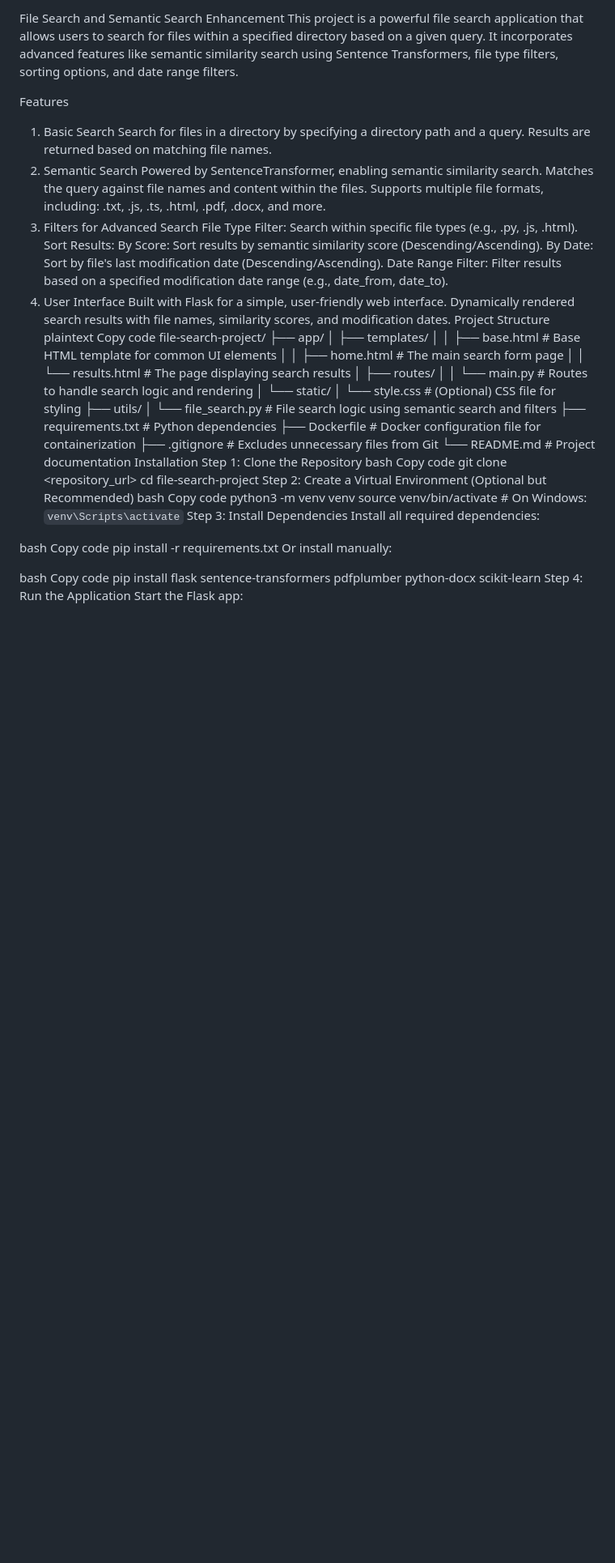
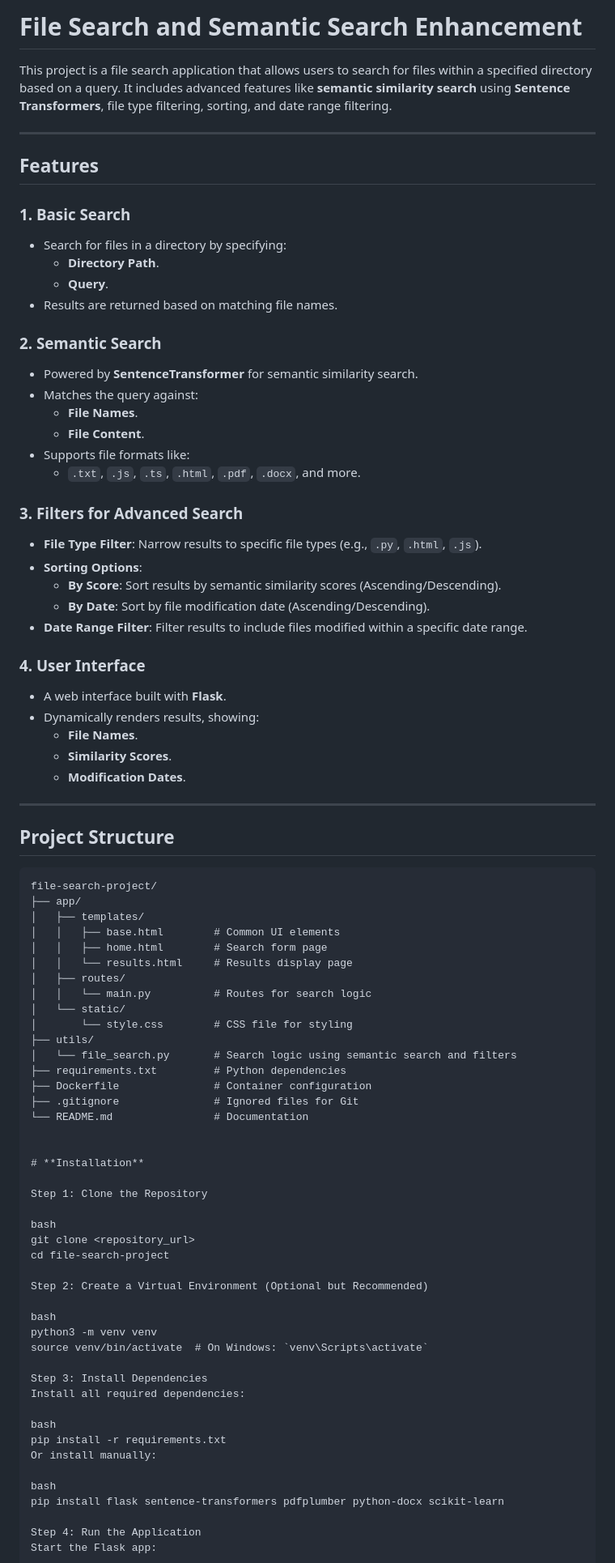
Before and after one commit to iankitt0007/searching-transformer-model, a Markdown page: README.md, the part around the change printed below. Shown: that part at 81% size. Rendered like a GitHub page; blank space fills up the shorter version.

````diff
--- a/README.md
+++ b/README.md
@@ -1,65 +1,86 @@
-File Search and Semantic Search Enhancement
-This project is a powerful file search application that allows users to search for files within a specified directory based on a given query. It incorporates advanced features like semantic similarity search using Sentence Transformers, file type filters, sorting options, and date range filters.
+# **File Search and Semantic Search Enhancement**
 
-Features
-1. Basic Search
-Search for files in a directory by specifying a directory path and a query.
-Results are returned based on matching file names.
-2. Semantic Search
-Powered by SentenceTransformer, enabling semantic similarity search.
-Matches the query against file names and content within the files.
-Supports multiple file formats, including:
-.txt, .js, .ts, .html, .pdf, .docx, and more.
-3. Filters for Advanced Search
-File Type Filter: Search within specific file types (e.g., .py, .js, .html).
-Sort Results:
-By Score: Sort results by semantic similarity score (Descending/Ascending).
-By Date: Sort by file's last modification date (Descending/Ascending).
-Date Range Filter: Filter results based on a specified modification date range (e.g., date_from, date_to).
-4. User Interface
-Built with Flask for a simple, user-friendly web interface.
-Dynamically rendered search results with file names, similarity scores, and modification dates.
-Project Structure
-plaintext
-Copy code
+This project is a file search application that allows users to search for files within a specified directory based on a query. It includes advanced features like **semantic similarity search** using **Sentence Transformers**, file type filtering, sorting, and date range filtering.
+
+---
+
+## **Features**
+
+### **1. Basic Search**
+- Search for files in a directory by specifying:
+  - **Directory Path**.
+  - **Query**.
+- Results are returned based on matching file names.
+
+### **2. Semantic Search**
+- Powered by **SentenceTransformer** for semantic similarity search.
+- Matches the query against:
+  - **File Names**.
+  - **File Content**.
+- Supports file formats like:
+  - `.txt`, `.js`, `.ts`, `.html`, `.pdf`, `.docx`, and more.
+
+### **3. Filters for Advanced Search**
+- **File Type Filter**: Narrow results to specific file types (e.g., `.py`, `.html`, `.js`).
+- **Sorting Options**:
+  - **By Score**: Sort results by semantic similarity scores (Ascending/Descending).
+  - **By Date**: Sort by file modification date (Ascending/Descending).
+- **Date Range Filter**: Filter results to include files modified within a specific date range.
+
+### **4. User Interface**
+- A web interface built with **Flask**.
+- Dynamically renders results, showing:
+  - **File Names**.
+  - **Similarity Scores**.
+  - **Modification Dates**.
+
+---
+
+## **Project Structure**
+
+```plaintext
 file-search-project/
 ├── app/
 │   ├── templates/
-│   │   ├── base.html        # Base HTML template for common UI elements
-│   │   ├── home.html        # The main search form page
-│   │   └── results.html     # The page displaying search results
+│   │   ├── base.html        # Common UI elements
+│   │   ├── home.html        # Search form page
+│   │   └── results.html     # Results display page
 │   ├── routes/
-│   │   └── main.py          # Routes to handle search logic and rendering
+│   │   └── main.py          # Routes for search logic
 │   └── static/
-│       └── style.css        # (Optional) CSS file for styling
+│       └── style.css        # CSS file for styling
 ├── utils/
-│   └── file_search.py       # File search logic using semantic search and filters
+│   └── file_search.py       # Search logic using semantic search and filters
 ├── requirements.txt         # Python dependencies
-├── Dockerfile               # Docker configuration file for containerization
-├── .gitignore               # Excludes unnecessary files from Git
-└── README.md                # Project documentation
-Installation
+├── Dockerfile               # Container configuration
+├── .gitignore               # Ignored files for Git
+└── README.md                # Documentation
+
+
+# **Installation**
+
 Step 1: Clone the Repository
+
 bash
-Copy code
 git clone <repository_url>
 cd file-search-project
+
 Step 2: Create a Virtual Environment (Optional but Recommended)
+
 bash
-Copy code
 python3 -m venv venv
 source venv/bin/activate  # On Windows: `venv\Scripts\activate`
+
 Step 3: Install Dependencies
 Install all required dependencies:
 
 bash
-Copy code
 pip install -r requirements.txt
 Or install manually:
 
 bash
-Copy code
 pip install flask sentence-transformers pdfplumber python-docx scikit-learn
+
 Step 4: Run the Application
 Start the Flask app:
 
````
Also changed, not shown: other parts of README.md (+23 -9 lines).
